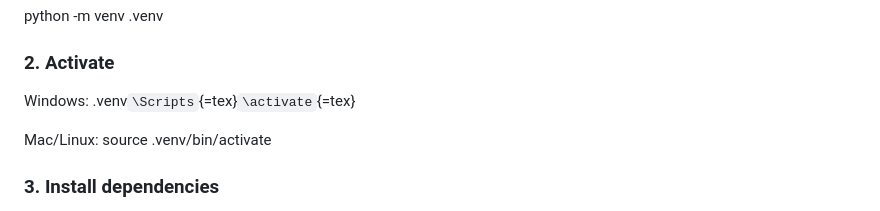
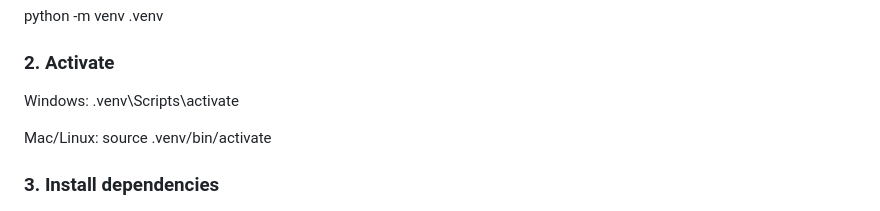
Before and after one commit to mj01px/smarthouse-iot, a Markdown page: README.md, the part around the change. Rendered like a GitHub page.

Commit message:
docs: update readme

```diff
--- a/README.md
+++ b/README.md
@@ -105,7 +105,7 @@ python -m venv .venv
 
 ### 2. Activate
 
-Windows: .venv`\Scripts`{=tex}`\activate`{=tex}
+Windows: .venv\Scripts\activate
 
 Mac/Linux: source .venv/bin/activate
 
```
